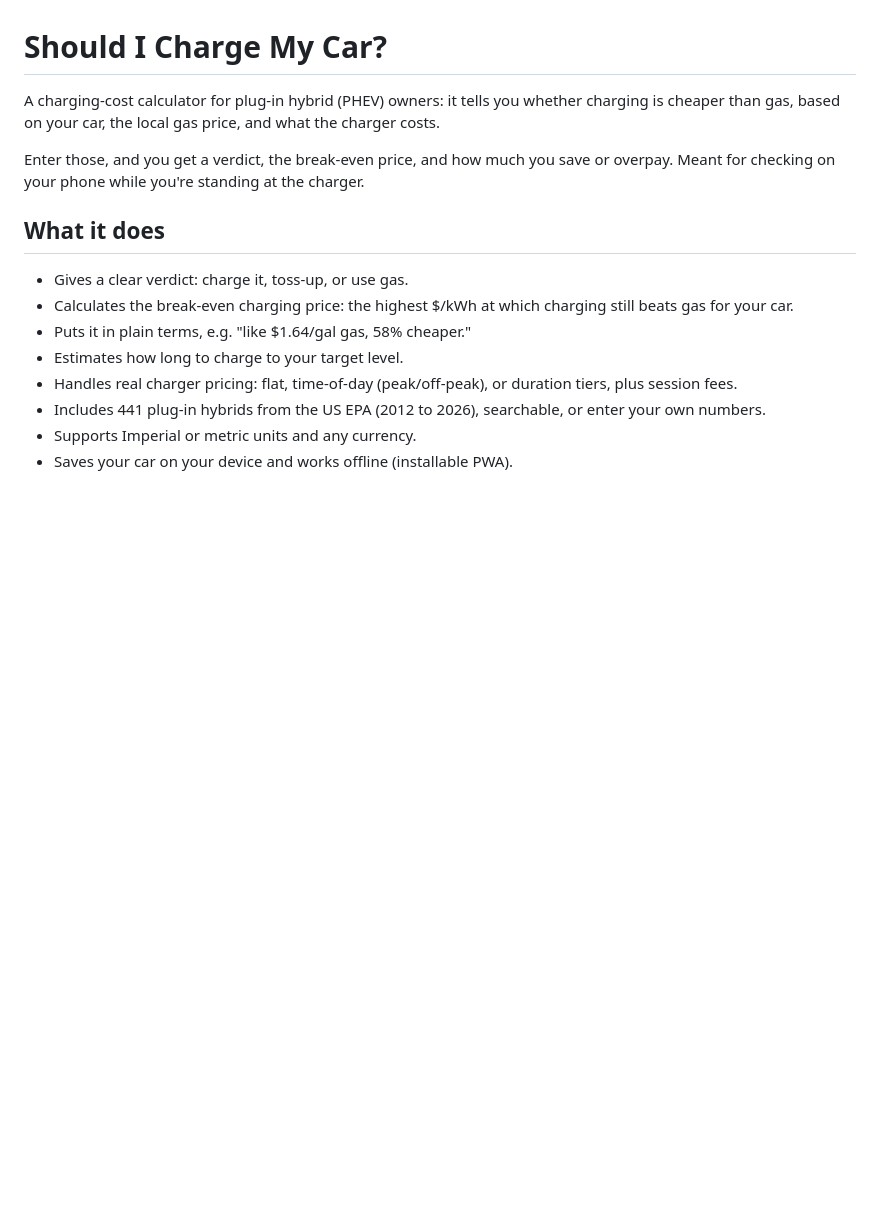
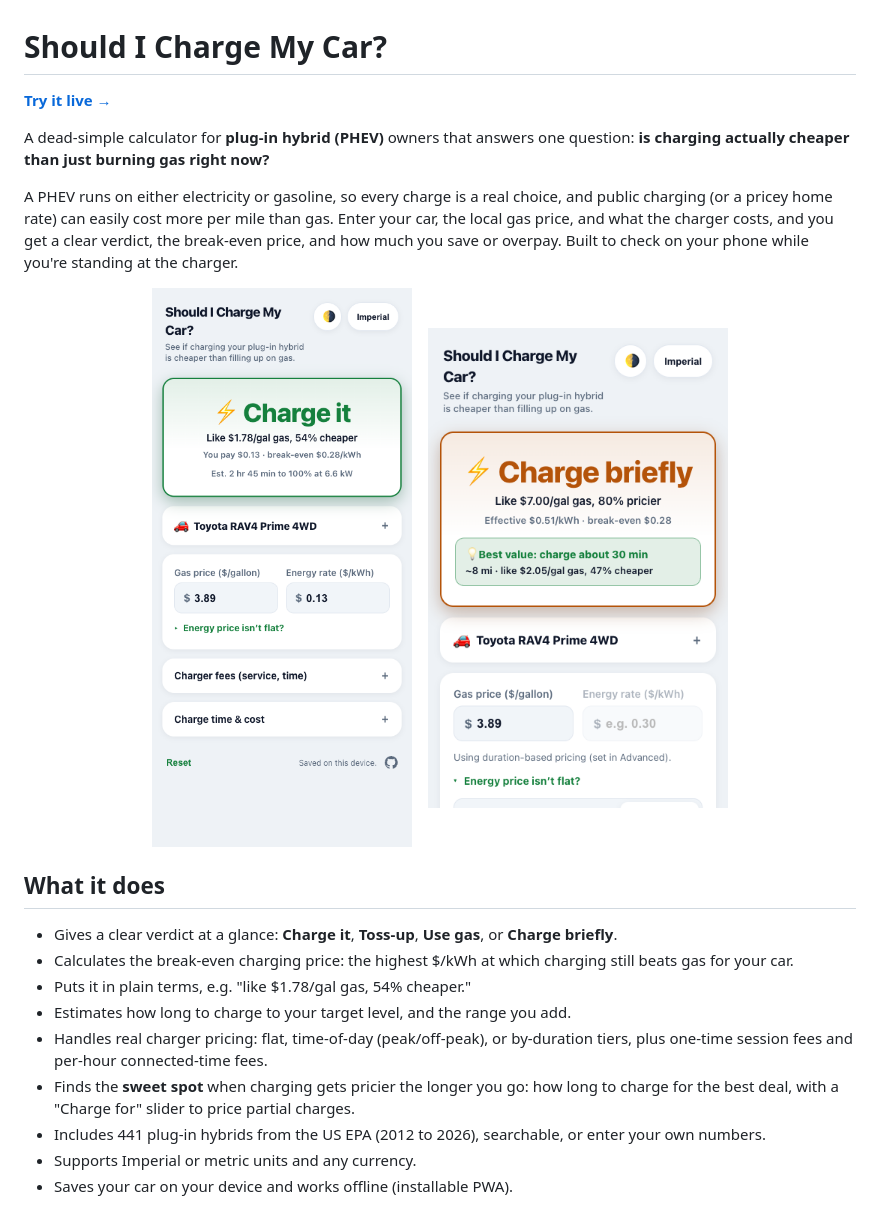
Before and after one commit to iCloud17/should-I-charge-my-car, a Markdown page: README.md, the part around the change. Rendered like a GitHub page; pictures changed too: screenshots/charge-briefly.png (added), screenshots/verdict-charge-it.png (added); blank space fills up the shorter version.

Commit message:
docs: add live demo link, screenshots, and clearer what-it-is/does to README

```diff
--- a/README.md
+++ b/README.md
@@ -1,16 +1,25 @@
 # Should I Charge My Car?
 
-A charging-cost calculator for plug-in hybrid (PHEV) owners: it tells you whether charging is cheaper than gas, based on your car, the local gas price, and what the charger costs.
+**[Try it live &rarr;](https://icloud17.github.io/should-I-charge-my-car/)**
 
-Enter those, and you get a verdict, the break-even price, and how much you save or overpay. Meant for checking on your phone while you're standing at the charger.
+A dead-simple calculator for **plug-in hybrid (PHEV)** owners that answers one question: **is charging actually cheaper than just burning gas right now?**
+
+A PHEV runs on either electricity or gasoline, so every charge is a real choice, and public charging (or a pricey home rate) can easily cost more per mile than gas. Enter your car, the local gas price, and what the charger costs, and you get a clear verdict, the break-even price, and how much you save or overpay. Built to check on your phone while you're standing at the charger.
+
+<p align="center">
+  <img src="screenshots/verdict-charge-it.png" width="300" alt="Charge it verdict, like $1.78/gal gas, 54% cheaper" />
+  &nbsp;&nbsp;
+  <img src="screenshots/charge-briefly.png" width="300" alt="Charge briefly, the best value is a short charge before the rate climbs past gas" />
+</p>
 
 ## What it does
 
-- Gives a clear verdict: charge it, toss-up, or use gas.
+- Gives a clear verdict at a glance: **Charge it**, **Toss-up**, **Use gas**, or **Charge briefly**.
 - Calculates the break-even charging price: the highest $/kWh at which charging still beats gas for your car.
-- Puts it in plain terms, e.g. "like $1.64/gal gas, 58% cheaper."
-- Estimates how long to charge to your target level.
-- Handles real charger pricing: flat, time-of-day (peak/off-peak), or duration tiers, plus session fees.
+- Puts it in plain terms, e.g. "like $1.78/gal gas, 54% cheaper."
+- Estimates how long to charge to your target level, and the range you add.
+- Handles real charger pricing: flat, time-of-day (peak/off-peak), or by-duration tiers, plus one-time session fees and per-hour connected-time fees.
+- Finds the **sweet spot** when charging gets pricier the longer you go: how long to charge for the best deal, with a "Charge for" slider to price partial charges.
 - Includes 441 plug-in hybrids from the US EPA (2012 to 2026), searchable, or enter your own numbers.
 - Supports Imperial or metric units and any currency.
 - Saves your car on your device and works offline (installable PWA).
```
